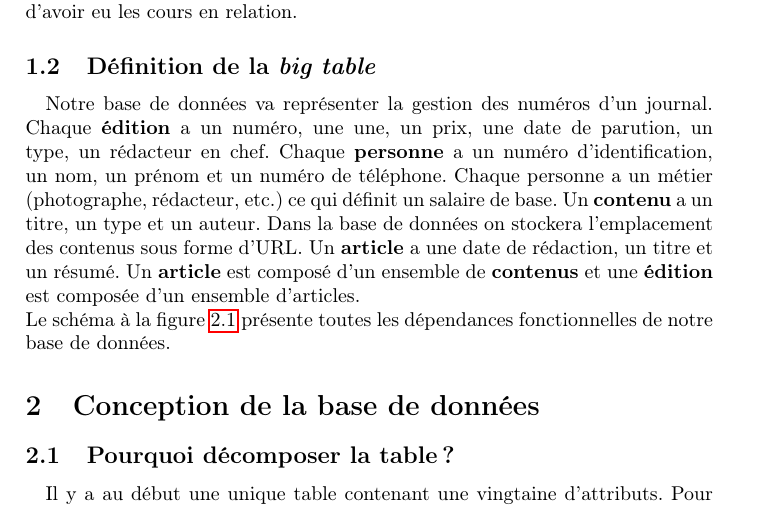
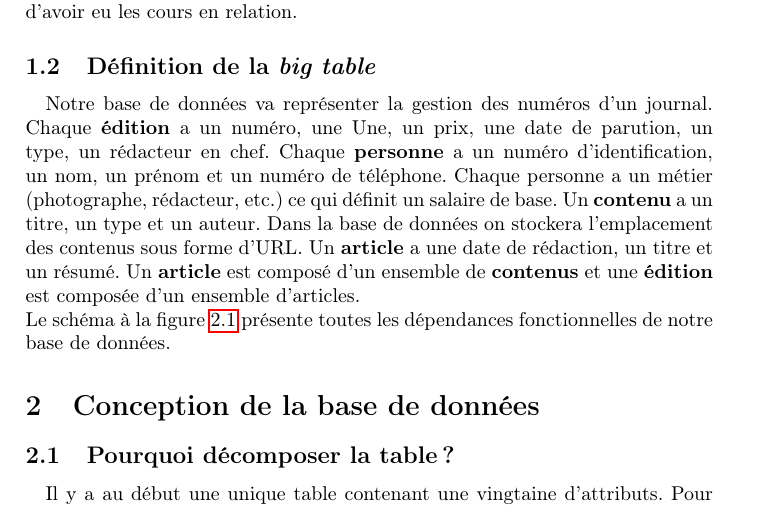
Before and after one commit to blasterbug/wookie-hebdo, a LaTeX document (rapport/src/main.tex, which reads rapport/src/part1.tex): part of page 4 of 11, cut so that both start at the same text. Compiled offline with pdfLaTeX.

Commit message:
Correction des fautes relevées par la prof

```diff
--- a/rapport/src/part1.tex
+++ b/rapport/src/part1.tex
@@ -33,6 +33,6 @@
 \subsection{Définition de la \textit{big table}}
 
 \paragraph{}{
-    Notre base de données va représenter la gestion des numéros d'un journal. Chaque \textbf{édition} a un numéro, une une, un prix, une date de parution, un type, un rédacteur en chef. Chaque \textbf{personne} a un numéro d'identification, un nom, un prénom et un numéro de téléphone. Chaque personne a un métier (photographe, rédacteur, etc.) ce qui définit un salaire de base. Un \textbf{contenu} a un titre, un type et un auteur. Dans la base de données on stockera l'emplacement des contenus sous forme d'URL. Un \textbf{article} a une date de rédaction, un titre et un résumé. Un \textbf{article} est composé d'un ensemble de \textbf{contenus} et une \textbf{édition} est composée d'un ensemble d'articles. \newline
+    Notre base de données va représenter la gestion des numéros d'un journal. Chaque \textbf{édition} a un numéro, une Une, un prix, une date de parution, un type, un rédacteur en chef. Chaque \textbf{personne} a un numéro d'identification, un nom, un prénom et un numéro de téléphone. Chaque personne a un métier (photographe, rédacteur, etc.) ce qui définit un salaire de base. Un \textbf{contenu} a un titre, un type et un auteur. Dans la base de données on stockera l'emplacement des contenus sous forme d'URL. Un \textbf{article} a une date de rédaction, un titre et un résumé. Un \textbf{article} est composé d'un ensemble de \textbf{contenus} et une \textbf{édition} est composée d'un ensemble d'articles. \newline
     Le schéma à la figure \ref{sch_df} présente toutes les dépendances fonctionnelles de notre base de données.
 }
```
